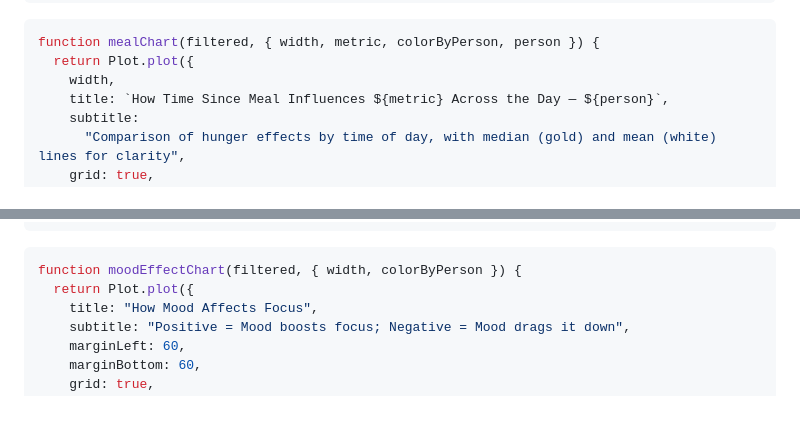
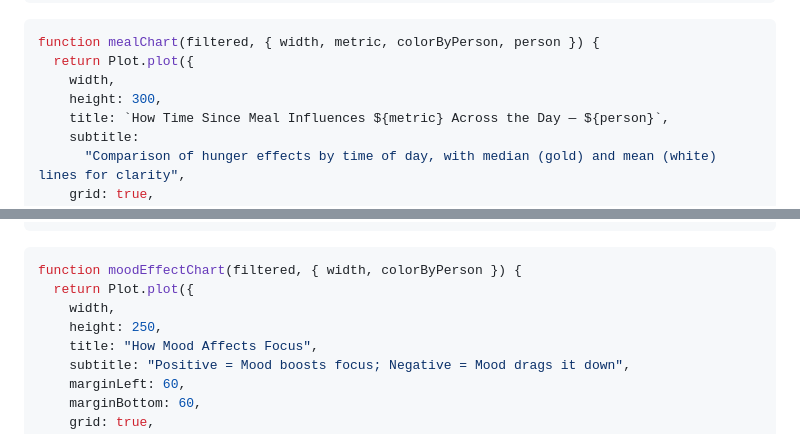
Before and after one commit to AustinJSimmons/482FinalDashboard, a Markdown page: src/dashboard.md, 2 parts joined by grey strips. Drawn GitHub-style; blank space fills up the shorter version.

Commit message:
changed dashboard layout

````diff
--- a/src/dashboard.md
+++ b/src/dashboard.md
@@ -168,6 +170,7 @@ const filtered =
 function mealChart(filtered, { width, metric, colorByPerson, person }) {
   return Plot.plot({
     width,
+    height: 300,
     title: `How Time Since Meal Influences ${metric} Across the Day — ${person}`,
     subtitle:
       "Comparison of hunger effects by time of day, with median (gold) and mean (white) lines for clarity",
@@ -414,6 +419,8 @@ const filteredData = data4.filter(
 ```js
 function moodEffectChart(filtered, { width, colorByPerson }) {
   return Plot.plot({
+    width,
+    height: 250,
     title: "How Mood Affects Focus",
     subtitle: "Positive = Mood boosts focus; Negative = Mood drags it down",
     marginLeft: 60,
````
Also changed, not shown: other parts of src/dashboard.md (+15 -7 lines).
